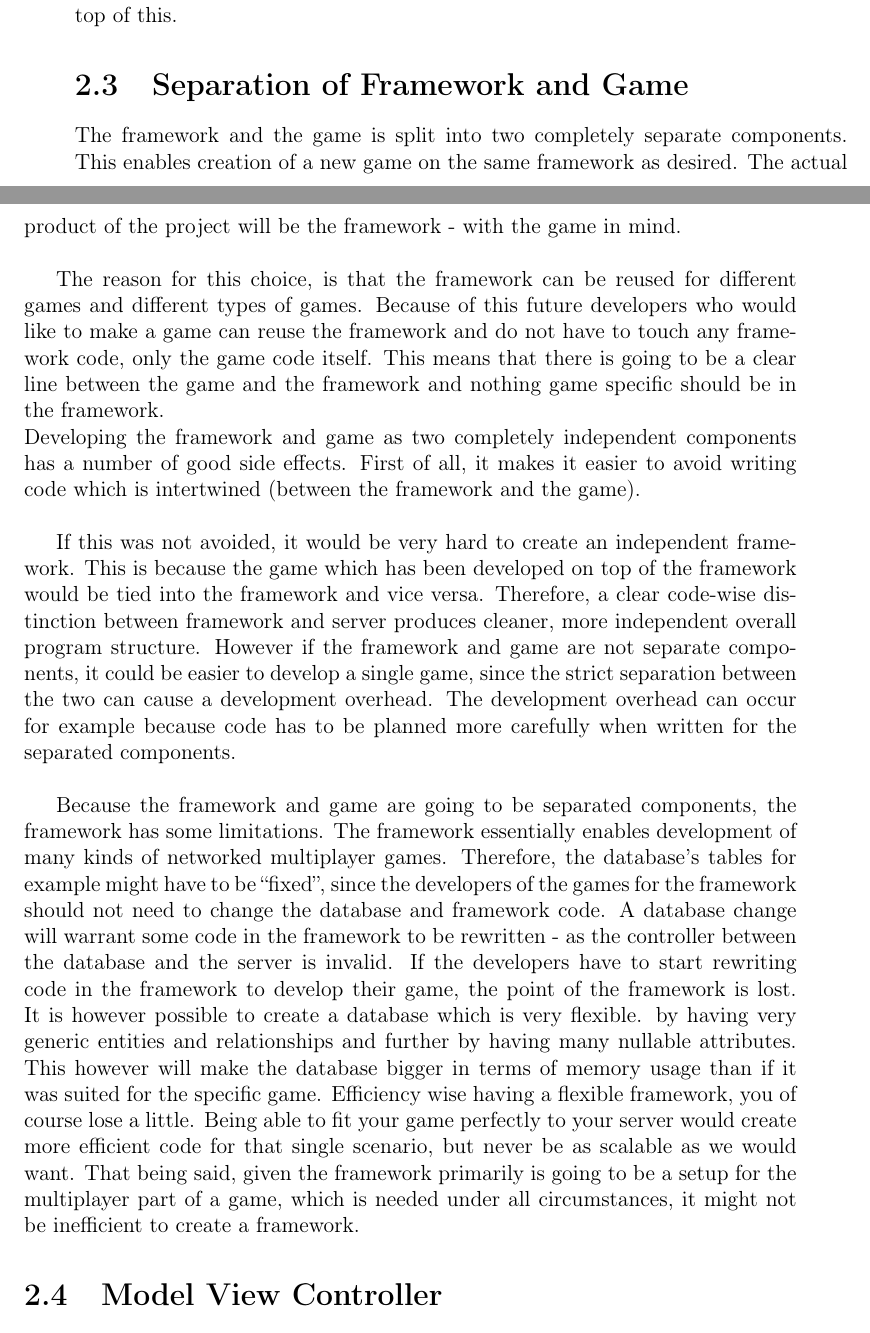
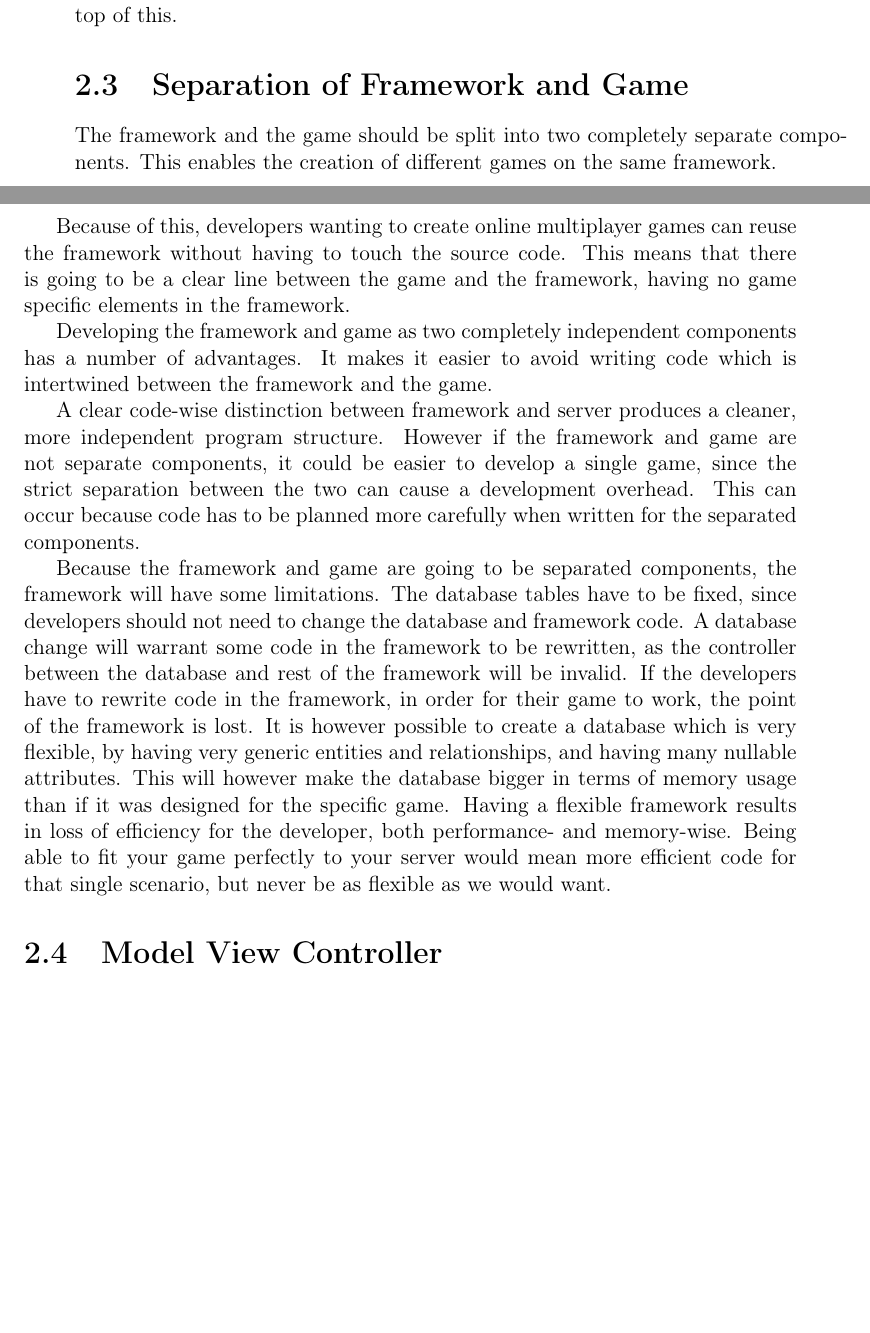
Before and after one commit to cnduru/sw7, a LaTeX thesis (report/main.tex, which reads report/indhold/ideatoframework/seperation.tex): two parts of pages 15 and 16 of 52, joined at a grey line, cut so that both start at the same text, the shorter picture padded with empty space. Compiled offline with pdfLaTeX.

Commit message:
op i karusellen for nu starter vi propellen, giv den en på frikadellen lalalala

```diff
--- a/report/indhold/ideatoframework/seperation.tex
+++ b/report/indhold/ideatoframework/seperation.tex
@@ -1,17 +1,16 @@
 \section{Separation of Framework and Game}
 %It should be possbile to build a new game on the same framework.
-The framework and the game is split into two completely separate components. This enables creation of a new game on the same framework as desired.  The actual product of the project will be the framework - with the game in mind.
-\\
+The framework and the game should be split into two completely separate components. This enables the creation of different games on the same framework.
 
 %Why is the framework and game separated?
-The reason for this choice, is that the framework can be reused for different games and different types of games. Because of this future developers who would like to make a game can reuse the framework and do not have to touch any framework code, only the game code itself. This means that there is going to be a clear line between the game and the framework and nothing game specific should be in the framework.
-\\
+Because of this, developers wanting to create online multiplayer games can reuse the framework without having to touch the source code. This means that there is going to be a clear line between the game and the framework, having no game specific elements in the framework.
+
 %Why is it a good idea, and what are the tradeoffs?
 %What would happen if it is not split up?
-Developing the framework and game as two completely independent components has a number of good side effects. First of all, it makes it easier to avoid writing code which is intertwined (between the framework and the game).\\
+Developing the framework and game as two completely independent components has a number of advantages. It makes it easier to avoid writing code which is intertwined between the framework and the game.
 
-If this was not avoided, it would be very hard to create an independent framework. This is because the game which has been developed on top of the framework would be tied into the framework and vice versa. Therefore, a clear code-wise distinction between framework and server produces cleaner, more independent overall program structure. However if the framework and game are not separate components, it could be easier to develop a single game, since the strict separation between the two can cause a development overhead. The development overhead can occur for example because code has to be planned more carefully when written for the separated components.\\
+A clear code-wise distinction between framework and server produces a cleaner, more independent program structure. However if the framework and game are not separate components, it could be easier to develop a single game, since the strict separation between the two can cause a development overhead. This can occur because code has to be planned more carefully when written for the separated components.
 
 %Discuss the constraints of the framework (e.g. database schema, efficiency).
-Because the framework and game are going to be separated components, the framework has some limitations. The framework essentially enables development of many kinds of networked multiplayer games. Therefore, the database's tables for example might have to be ``fixed'', since the developers of the games for the framework should not need to change the database and framework code. A database change will warrant some code in the framework to be rewritten - as the controller between the database and the server is invalid. If the developers have to start rewriting code in the framework to develop their game, the point of the framework is lost. It is however possible to create a database which is very flexible. by having very generic entities and relationships and further by having many nullable attributes. This however will make the database bigger in terms of memory usage than if it was suited for the specific game.
-Efficiency wise having a flexible framework, you of course lose a little. Being able to fit your game perfectly to your server would create more efficient code for that single scenario, but never be as scalable as we would want. That being said, given the framework primarily is going to be a setup for the multiplayer part of a game, which is needed under all circumstances, it might not be inefficient to create a framework.
+Because the framework and game are going to be separated components, the framework will have some limitations. The database tables have to be fixed, since developers should not need to change the database and framework code. A database change will warrant some code in the framework to be rewritten, as the controller between the database and rest of the framework will be invalid. If the developers have to rewrite code in the framework, in order for their game to work, the point of the framework is lost. It is however possible to create a database which is very flexible, by having very generic entities and relationships, and having many nullable attributes. This will however make the database bigger in terms of memory usage than if it was designed for the specific game.
+Having a flexible framework results in loss of efficiency for the developer, both performance- and memory-wise. Being able to fit your game perfectly to your server would mean more efficient code for that single scenario, but never be as flexible as we would want.
```
